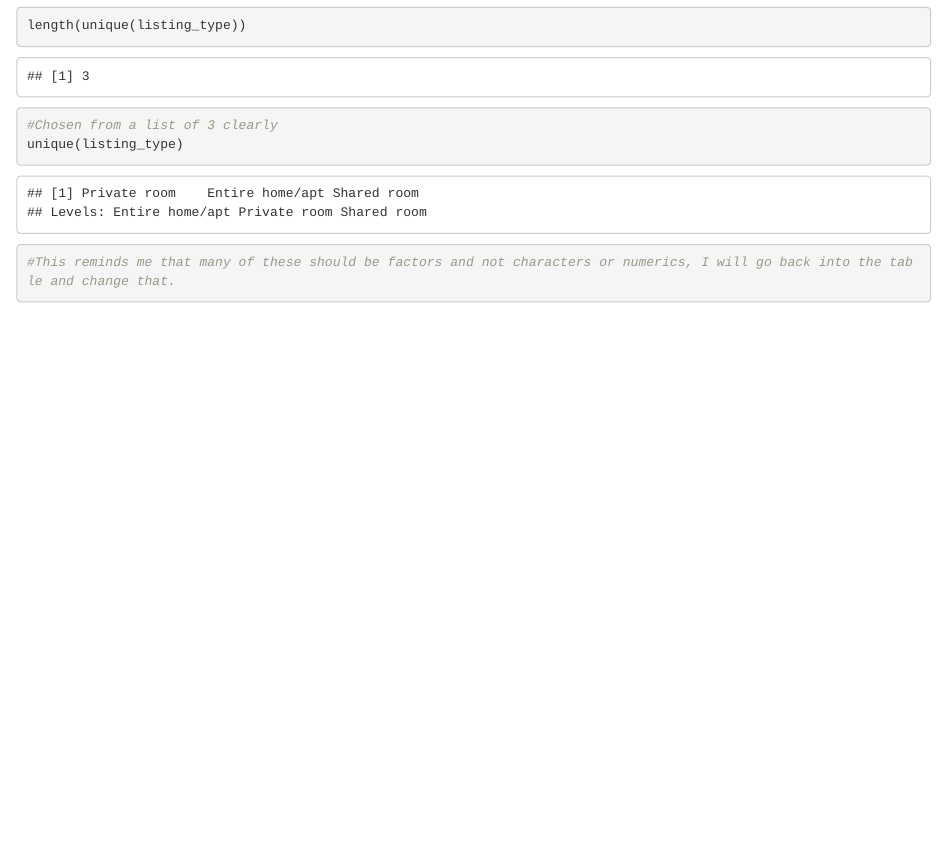
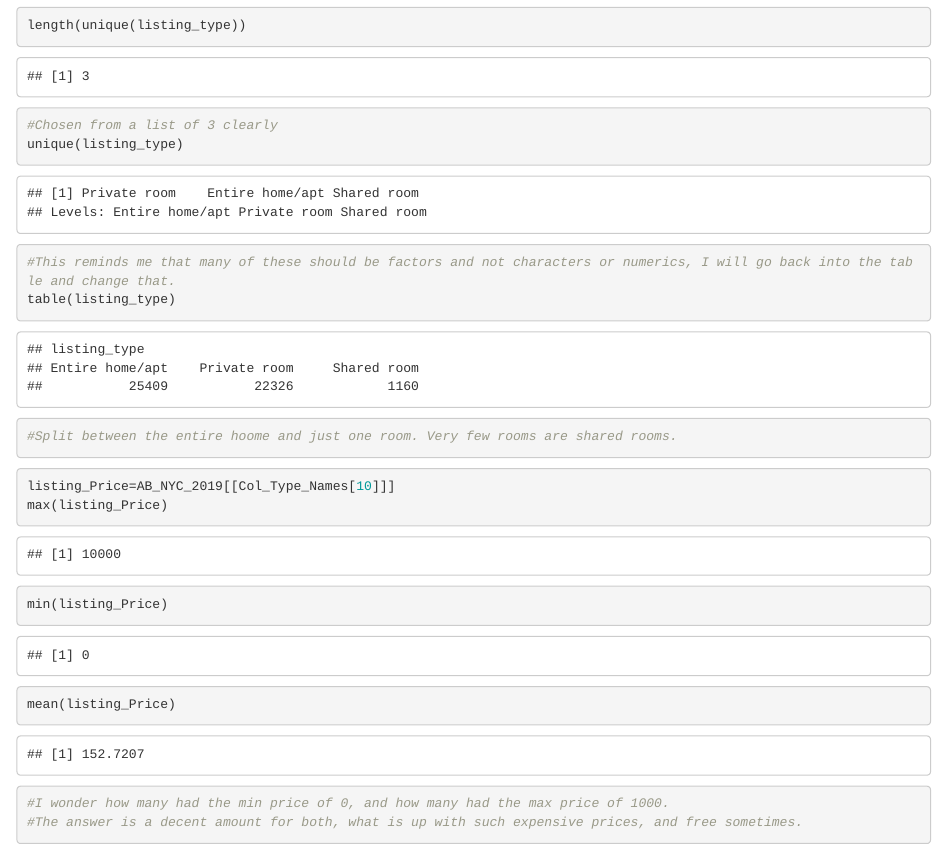
Before and after one commit to ConradManaugh/ConradManaugh_Practice_NYCABNB, an R Markdown document (NWCAB2019_Project_Conrad_Manaugh.Rmd): the page in a window 1100 px wide, from 7160 px down. The pictures show the output file NWCAB2019_Project_Conrad_Manaugh.html that the author committed with the source, opened offline.

Commit message:
Some odd prices for these places, should look into that. Signing off for now.

````diff
--- a/NWCAB2019_Project_Conrad_Manaugh.Rmd
+++ b/NWCAB2019_Project_Conrad_Manaugh.Rmd
@@ -122,4 +122,20 @@ length(unique(listing_type))
 #Chosen from a list of 3 clearly
 unique(listing_type)
 #This reminds me that many of these should be factors and not characters or numerics, I will go back into the table and change that.
+table(listing_type)
+#Split between the entire hoome and just one room. Very few rooms are shared rooms.
 ```
+
+
+```{r COlumn 10: Price}
+listing_Price=AB_NYC_2019[[Col_Type_Names[10]]]
+max(listing_Price)
+min(listing_Price)
+mean(listing_Price)
+#I wonder how many had the min price of 0, and how many had the max price of 1000.
+#The answer is a decent amount for both, what is up with such expensive prices, and free sometimes.
+```
+
+```{r Column 10:}
+
+```
````
Also changed, not shown: NWCAB2019_Project_Conrad_Manaugh.html.
